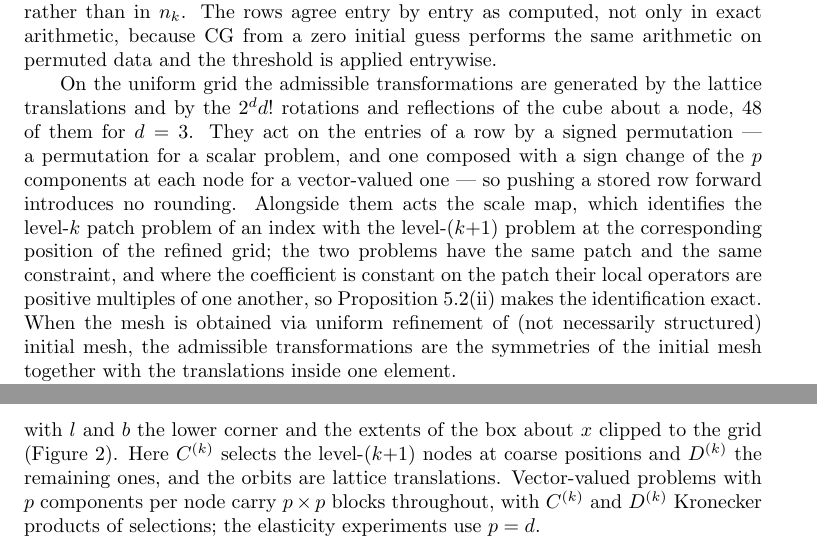
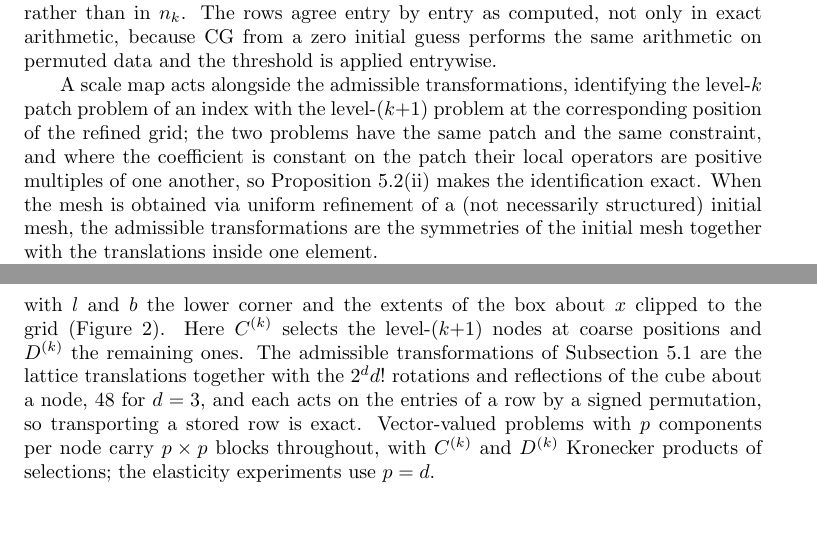
Before and after one commit to jindama/oaw-paper, a LaTeX paper (main_curr_v2.tex): two parts of pages 16 and 18 of 23, joined at a grey line, cut so that both start at the same text, the shorter picture padded with empty space. Compiled offline with pdfLaTeX.

Commit message:
construction: the cube symmetries move to the instance they instantiate
The uniform-grid group leaves the construction section and arrives in
the structured-block remark beside the objects it instantiates, in the
form the rest of that remark uses: the admissible transformations of the
symmetry subsection are here the lattice translations together with the
rotations and reflections of the cube, each acting on a row by a signed
permutation, so transporting a stored row is exact. It replaces the
half-sentence that called the orbits lattice translations.

The scale map keeps its referent, which the move would otherwise have
taken with it; it is otherwise untouched, including its verification
note.

Section~6 written as a literal number becomes a reference. Typos: the
article before the parenthesis in the general-mesh sentence, and
trailing whitespace.

Co-Authored-By: Claude Opus 5 <noreply@anthropic.com>
Claude-Session: https://claude.ai/code/session_01NBeNBkehT7gFreq5qr2UNt

```diff
--- a/main_curr_v2.tex
+++ b/main_curr_v2.tex
@@ -1425,14 +1427,8 @@ in~$n_k$.  The rows agree entry by entry as computed, not only in exact
 arithmetic, because CG from a zero initial guess performs the same
 arithmetic on permuted data and the threshold is applied entrywise.
 
-On the uniform grid the admissible transformations are generated by the
-lattice translations and by the $2^d d!$ rotations and reflections of the
-cube about a node, $48$ of them for $d = 3$.  They act on the entries of
-a row by a signed permutation --- a permutation for a scalar problem, and
-one composed with a sign change of the $p$ components at each node for a
-vector-valued one --- so pushing a stored row forward introduces no
-rounding.  Alongside them acts the scale map, which identifies the
-level-$k$ patch problem of an index with the level-$(k{+}1)$ problem at
+A scale map acts alongside the admissible transformations, identifying
+the level-$k$ patch problem of an index with the level-$(k{+}1)$ problem at
 the corresponding position of the refined grid; the two problems have the
 same patch and the same constraint, and where the coefficient is constant
 on the patch their local operators are positive multiples of one another,
@@ -1443,9 +1439,10 @@ exact.
 % where the local operator is the element stiffness array scaled by
 % h_q^{d-2}; for k < q-1 it is a self-similarity statement about the
 % coarsened stencils R^(k) A^(k+1) R^(k)T that the paper does not prove.]
-When the mesh is obtained via uniform refinement of (not necessarily structured) initial mesh, the admissible
-transformations are the symmetries of the initial mesh together with the
-translations inside one element.
+When the mesh is obtained via uniform refinement of a (not necessarily
+structured) initial mesh, the admissible transformations are the
+symmetries of the initial mesh together with the translations inside one
+element.
 
 By Proposition~\ref{prop:stencil_width} the data of a level-$k$ patch
 problem depends on $K$ only through its entries in a ball about
@@ -1579,7 +1576,11 @@ mixed-radix index
 with $l$ and $b$ the lower corner and the extents of the box about~$x$
 clipped to the grid (Figure~\ref{fig:stencil_vs_csr}).  Here $C^{(k)}$
 selects the level-$(k{+}1)$ nodes at coarse positions and $D^{(k)}$ the
-remaining ones, and the orbits are lattice translations.  Vector-valued
+remaining ones.  The admissible transformations of
+Subsection~\ref{sec:symmetry} are the lattice translations together with
+the $2^d d!$ rotations and reflections of the cube about a node, $48$ for
+$d = 3$, and each acts on the entries of a row by a signed permutation,
+so transporting a stored row is exact.  Vector-valued
 problems with $p$ components per node carry $p \times p$ blocks
 throughout, with $C^{(k)}$ and $D^{(k)}$ Kronecker products of
 selections; the elasticity experiments use $p = d$.
```
Also changed, not shown: main_curr_v2.tex (4 more changed lines).
